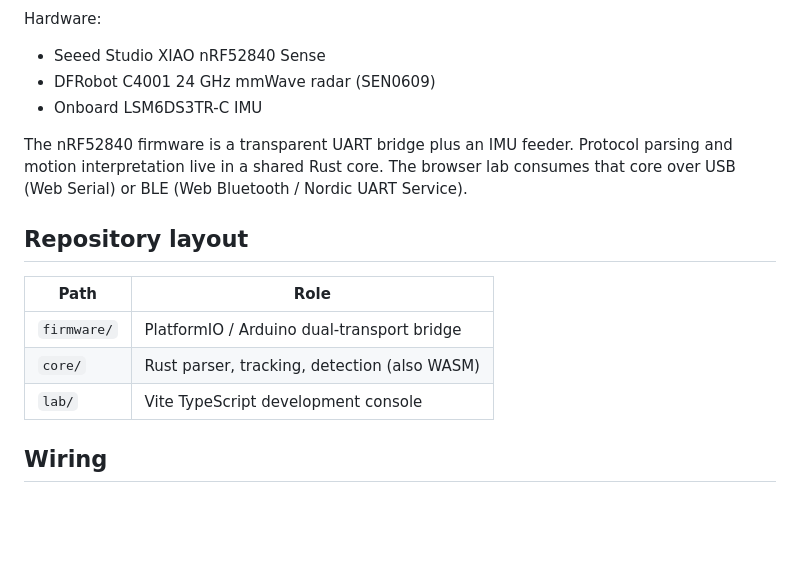
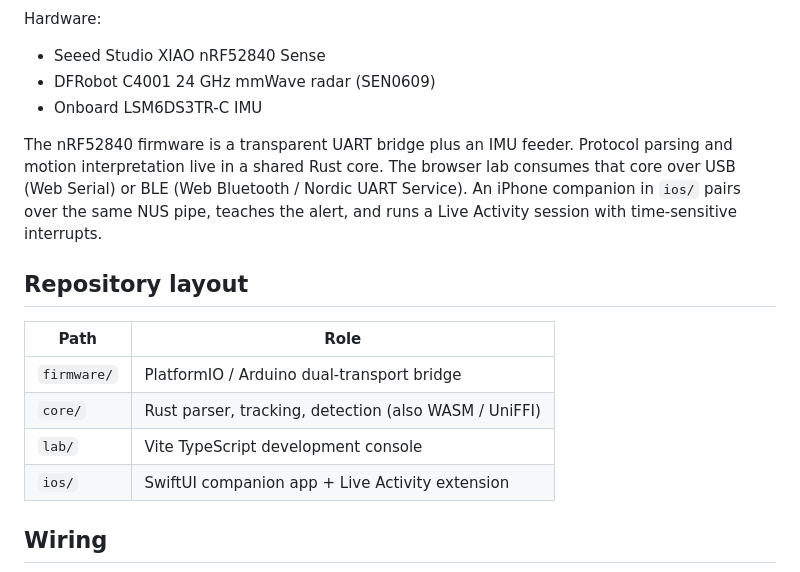
Before and after one commit to joshmcarthur/gotcha-six, a Markdown page: README.md, the part around one of its changes. GitHub-like rendering; blank space fills up the shorter version.

Commit message:
docs: add companion screenshots and iOS layout to the README
Show the welcome and how-it-watches screens, and list the iPhone app next to firmware, core, and lab.

```diff
--- a/README.md
+++ b/README.md
@@ -8,15 +14,16 @@ Hardware:
 - DFRobot C4001 24 GHz mmWave radar (SEN0609)
 - Onboard LSM6DS3TR-C IMU
 
-The nRF52840 firmware is a transparent UART bridge plus an IMU feeder. Protocol parsing and motion interpretation live in a shared Rust core. The browser lab consumes that core over USB (Web Serial) or BLE (Web Bluetooth / Nordic UART Service).
+The nRF52840 firmware is a transparent UART bridge plus an IMU feeder. Protocol parsing and motion interpretation live in a shared Rust core. The browser lab consumes that core over USB (Web Serial) or BLE (Web Bluetooth / Nordic UART Service). An iPhone companion in `ios/` pairs over the same NUS pipe, teaches the alert, and runs a Live Activity session with time-sensitive interrupts.
 
 ## Repository layout
 
 | Path | Role |
 | --- | --- |
 | `firmware/` | PlatformIO / Arduino dual-transport bridge |
-| `core/` | Rust parser, tracking, detection (also WASM) |
+| `core/` | Rust parser, tracking, detection (also WASM / UniFFI) |
 | `lab/` | Vite TypeScript development console |
+| `ios/` | SwiftUI companion app + Live Activity extension |
 
 ## Wiring
 
```
Also changed, not shown: other parts of README.md (+6 -0 lines), docs/screenshots/how-it-watches.png (added), docs/screenshots/welcome.png (added).
